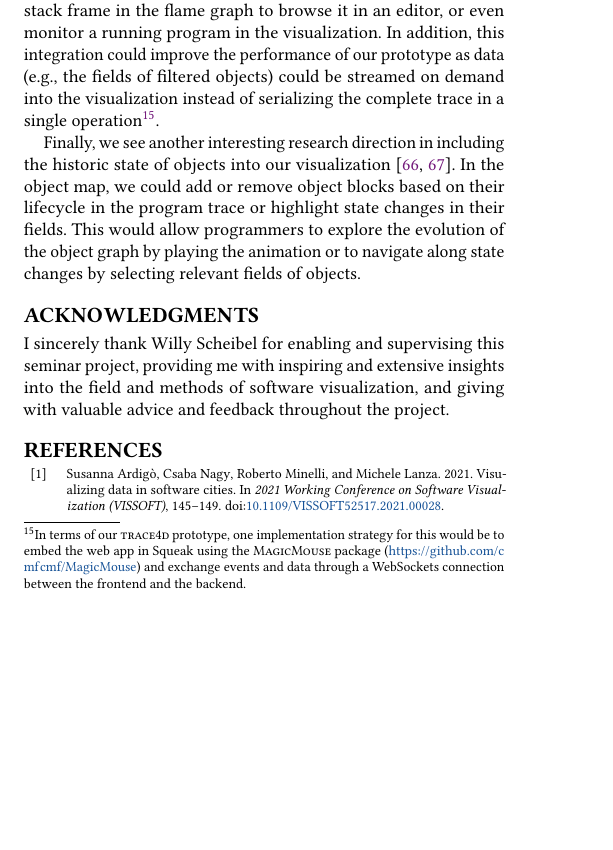
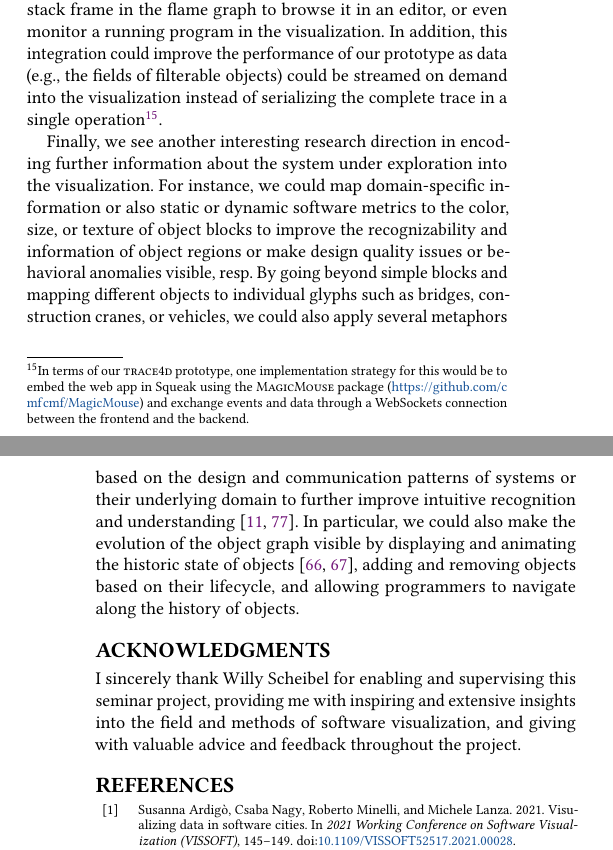
Before and after one commit to LinqLover/trace4d, a LaTeX paper (docs/paper/paper.tex, which reads docs/paper/sections/07_conclusion.tex): part of one column of page 8 of 13 before the commit and two parts of the columns of pages 8 and 9 of 13 after it, the two joined at a grey line, cut so that both start at the same text, the shorter picture padded with empty space. Compiled offline with pdfLaTeX.

Commit message:
add recommended future work

```diff
--- a/docs/paper/sections/07_conclusion.tex
+++ b/docs/paper/sections/07_conclusion.tex
@@ -16,10 +18,11 @@ For instance, particular domains such as the \code{Regex} engine or the \code{Mo
 
 To explore the full potential of animated object maps for programmers, we want to integrate it into their usual development process by embedding the visualization into an IDE such as the Squeak/Smalltalk environment.
 This would allow programmers to immediately~\cite{ungar1997debugging} switch between the program trace visualization and existing code browsing and debugging tools to take different views on the system under exploration; for example, they could open an animated object map from an omniscient debugger, select an object in the map to inspect it in an inspector tool, click on a stack frame in the flame graph to browse it in an editor, or even monitor a running program in the visualization.
-In addition, this integration could improve the performance of our prototype as data (e.g., the fields of filtered objects) could be streamed on demand into the visualization instead of serializing the complete trace in a single operation%
+In addition, this integration could improve the performance of our prototype as data (e.g., the fields of filterable objects) could be streamed on demand into the visualization instead of serializing the complete trace in a single operation%
 \footnote{In terms of our \tfd{} prototype, one implementation strategy for this would be to embed the web app in Squeak using the \name{MagicMouse} package (\url{https://github.com/cmfcmf/MagicMouse}) and exchange events and data through a WebSockets connection between the frontend and the backend.}%
 .
 
-Finally, we see another interesting research direction in including the historic state of objects into our visualization~\cite{thiede2023object,thiede2023time}.
-In the object map, we could add or remove object blocks based on their lifecycle in the program trace or highlight state changes in their fields.
-This would allow programmers to explore the evolution of the object graph by playing the animation or to navigate along state changes by selecting relevant fields of objects.
+Finally, we see another interesting research direction in encoding further information about the system under exploration into the visualization.
+For instance, we could map domain-specific information or also static or dynamic software metrics to the color, size, or texture of object blocks to improve the recognizability and information of object regions or make design quality issues or behavioral anomalies visible, resp.
+By going beyond simple blocks and mapping different objects to individual glyphs such as bridges, construction cranes, or vehicles, we could also apply several metaphors based on the design and communication patterns of systems or their underlying domain to further improve intuitive recognition and understanding~\cite{cheng2008xdiva,wurfel2015natural}.
+In particular, we could also make the evolution of the object graph visible by displaying and animating the historic state of objects~\cite{thiede2023object,thiede2023time}, adding and removing objects based on their lifecycle, and allowing programmers to navigate along the history of objects.
```
Also changed, not shown: docs/paper/paper.bib (+10 -0 lines), docs/paper/sections/07_conclusion.tex (2 more changed lines).
